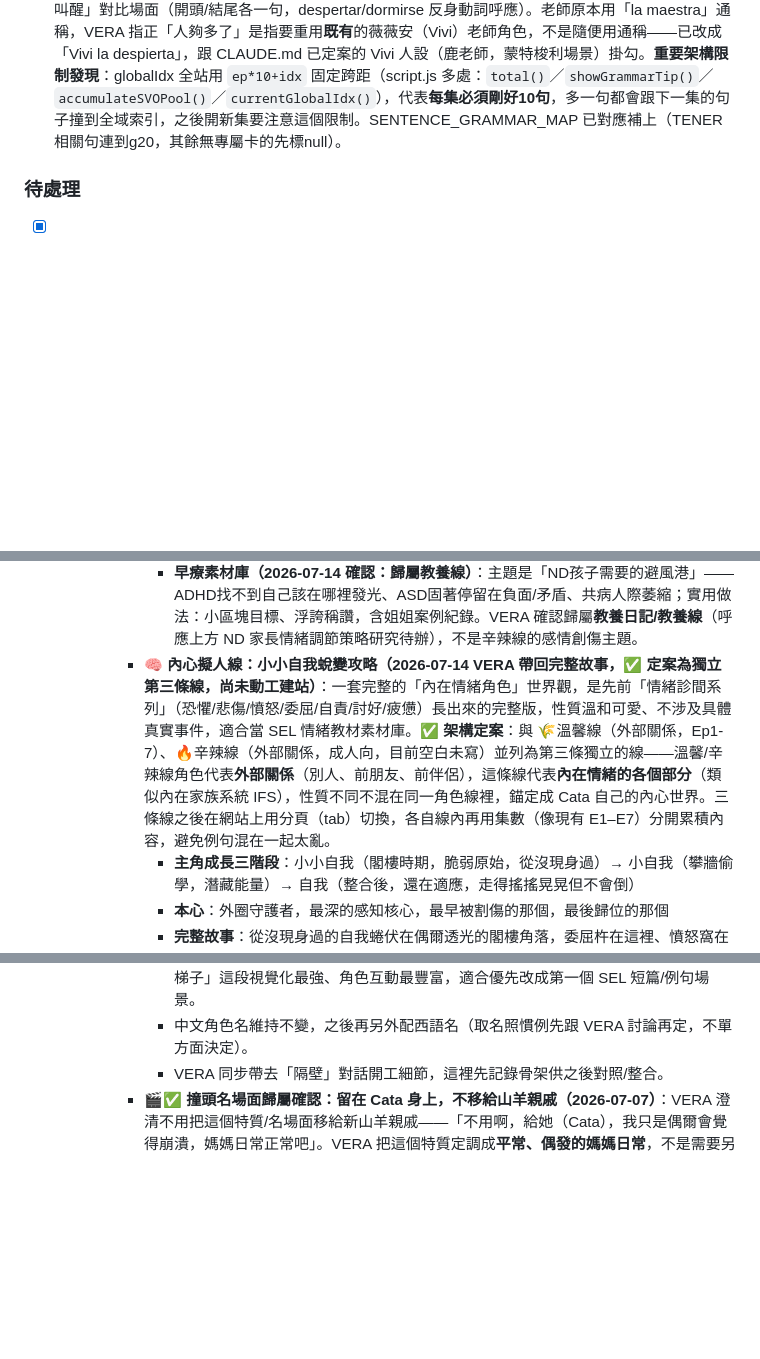
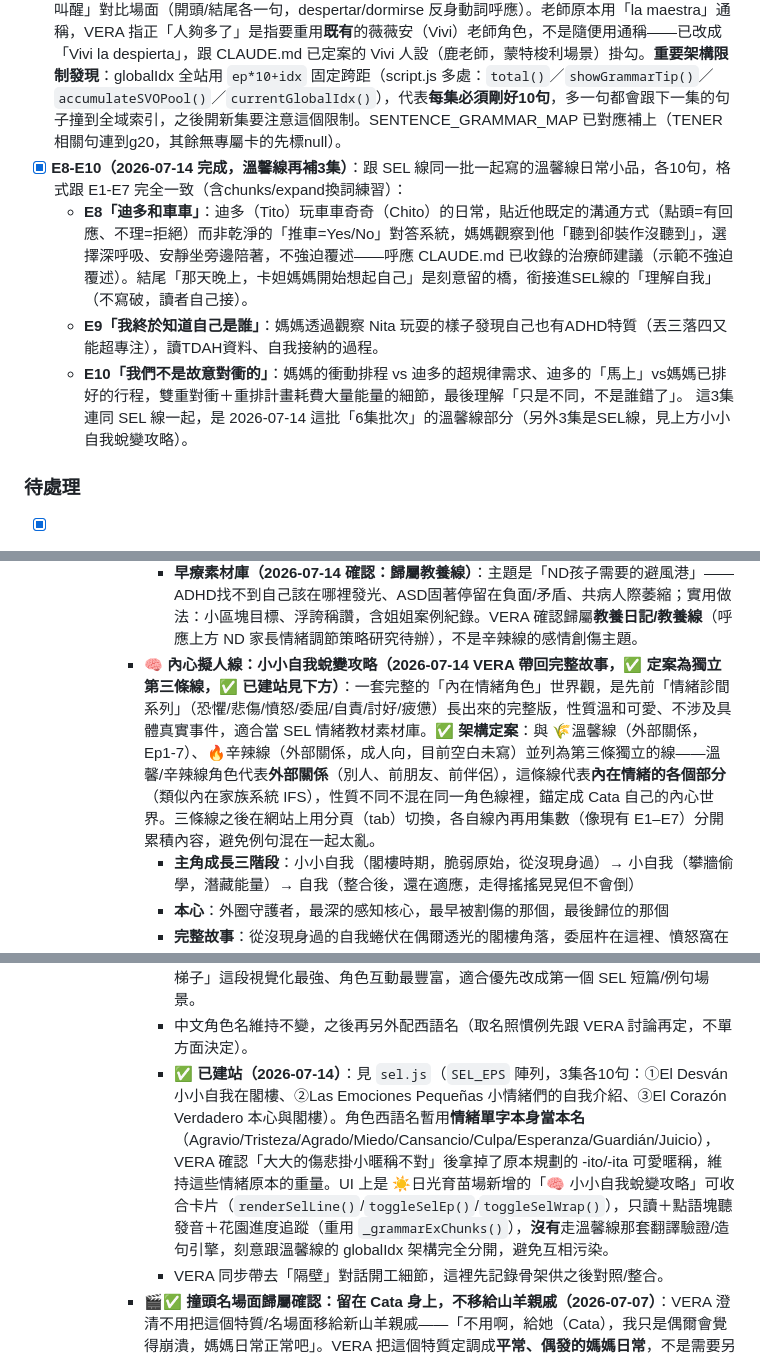
Before and after one commit to VeraChivo/mi-casa-de-chunks, a Markdown page: CLAUDE.md, 3 parts joined by grey strips. Drawn GitHub-style; blank space fills up the shorter version.

Commit message:
記錄E8-E10與SEL線建站完成狀態

```diff
--- a/CLAUDE.md
+++ b/CLAUDE.md
@@ -132,6 +132,11 @@ Yigú的兩個獨立練習頁面，跟主站 index.html 完全分開、不共用
 - [x] E2、E3 句子尚無 `expand` 心智圖延伸（已確認：E2/E3 原本就有完整 expand 資料）
 - [x] S1 E4+ 尚未加入（已完成：E4 Evie 出生了 / E5 照顧 Evie / E6 好吃的東西，各 10 句，全部含 expand 換詞地圖）
 - [x] **E7「手忙腳亂的早晨」（2026-07-14 完成，「劇情覆蓋率」計畫第一集）**：VERA 提出「先有劇情才能長出知識網」的框架後，實際查證現有6集內容，發現 SER/ESTAR/GUSTAR/PODER 都有不錯覆蓋，但 **TENER 的情緒/生理感覺家族（hambre/sed/sueño/frío/calor/miedo/prisa/razón/tiempo/suerte）完全沒有劇情例句**、**HAY 家族完全零覆蓋**——這就是為什麼 g20/g24 這類卡片先前只能引用「新編例句」。已新增 E7 補這兩個洞：10句涵蓋 tener sueño/hambre/frío/prisa/tiempo/miedo（6句）、hay（1句）、quiero+原形動詞（1句）、加上 VERA 指定的「媽媽叫醒小孩結果還是遲到→在學校打瞌睡被老師叫醒」對比場面（開頭/結尾各一句，despertar/dormirse 反身動詞呼應）。老師原本用「la maestra」通稱，VERA 指正「人夠多了」是指要重用**既有**的薇薇安（Vivi）老師角色，不是隨便用通稱——已改成「Vivi la despierta」，跟 CLAUDE.md 已定案的 Vivi 人設（鹿老師，蒙特梭利場景）掛勾。**重要架構限制發現**：globalIdx 全站用 `ep*10+idx` 固定跨距（script.js 多處：`total()`／`showGrammarTip()`／`accumulateSVOPool()`／`currentGlobalIdx()`），代表**每集必須剛好10句**，多一句都會跟下一集的句子撞到全域索引，之後開新集要注意這個限制。SENTENCE_GRAMMAR_MAP 已對應補上（TENER相關句連到g20，其餘無專屬卡的先標null）。
+- [x] **E8-E10（2026-07-14 完成，溫馨線再補3集）**：跟 SEL 線同一批一起寫的溫馨線日常小品，各10句，格式跟 E1-E7 完全一致（含chunks/expand換詞練習）：
+  - **E8「迪多和車車」**：迪多（Tito）玩車車奇奇（Chito）的日常，貼近他既定的溝通方式（點頭=有回應、不理=拒絕）而非乾淨的「推車=Yes/No」對答系統，媽媽觀察到他「聽到卻裝作沒聽到」，選擇深呼吸、安靜坐旁邊陪著，不強迫覆述——呼應 CLAUDE.md 已收錄的治療師建議（示範不強迫覆述）。結尾「那天晚上，卡妲媽媽開始想起自己」是刻意留的橋，銜接進SEL線的「理解自我」（不寫破，讀者自己接）。
+  - **E9「我終於知道自己是誰」**：媽媽透過觀察 Nita 玩耍的樣子發現自己也有ADHD特質（丟三落四又能超專注），讀TDAH資料、自我接納的過程。
+  - **E10「我們不是故意對衝的」**：媽媽的衝動排程 vs 迪多的超規律需求、迪多的「馬上」vs媽媽已排好的行程，雙重對衝＋重排計畫耗費大量能量的細節，最後理解「只是不同，不是誰錯了」。
+  這3集連同 SEL 線一起，是 2026-07-14 這批「6集批次」的溫馨線部分（另外3集是SEL線，見上方小小自我蛻變攻略）。
 
 ### 待處理
 - [x] **💧 文法儲水槽（2026-07-13 完成，見 grammar.js g19/g20/g21＋script.js renderGrammarSupplement()）**：VERA 貼來三個新文法點——形容詞位置（放名詞後面，跟英文相反）、TENER（除了「擁有」還用於表達年紀/生理感覺）、IR + a + 動詞（萬用近未來式，不限「我們」）。新增 grammar.js g19（IR近未來，cat:tense）／g20（TENER，含六人稱變位表，cat:verb-pattern）／g21（形容詞位置，新增 cat:"word-order" 詞序分類）。**這三個沒有對應到特定劇情句子**，為了不讓新內容變成點不到的孤兒資料，在 ☀️日光育苗場新增常駐卡「💧 文法儲水槽」，用 `source` 欄位含「文法補充」關鍵字篩選 GRAMMAR_DATA 自動列出可點清單，之後同類的零散文法點只要 source 標上「文法補充」就會自動出現，不用再改 UI。TENER 因為有 conj 變位表，同時也會自動出現在既有的🌀超級變變變裡。**⚠️ VERA 事後追問「沒有例句沒關係嗎」，發現初版三張卡的例句全是我新編的、沒有掛到劇情原句——已補查回 ammo.js 彈藥庫，把能找到的真實原句換上去**：g20（TENER）與 g21（形容詞位置）現在第一、二句都改用彈藥庫 e4_03 的真實原句（`Nita y Tito tienen una hermana nueva.` / `Tienes una hermana mayor.` / `Tenemos una casa nueva.`，同時示範了「擁有」跟「形容詞放名詞後面」兩件事）；g19（IR近未來）第一句改用彈藥庫 e2_04 的真實原句 `Todo va a salir bien.`。**仍是新編、目前劇情裡還沒有對應原句的部分**：TENER 表「年紀」的用法（`Tito tiene seis años.`）、IR 的第一/二人稱近未來（`Voy a comer.` / `¿Vas a dormir?`）——這兩處西語圈子本身確認正確，但還不是「劇情裡真的出現過」的句子，每個 example 的 zh 欄位已標註「新編例句」以資區別，source 欄位也拆成「彈藥庫 xxx（第N句）／文法補充（其餘為新編）」的格式，之後要幫這兩處補真正的劇情句子時，可以直接搜尋這個標註定位。**卡片名稱定案為「💧 文法儲水槽」**（VERA 嫌原本暫名「🧩 文法補充包」不夠貼莊園主題，提出「挖渠引水：建立語意的流通渠道」的意象——這些文法點不是從劇情裡長出來的，是額外從外面引進來的通用文法水源，灌進莊園滋養主線；最後定案用「儲水槽」而非「引水渠」，把水存起來的畫面更貼合「補充庫」的功能）。**⚠️ 流程提醒**：VERA 明確要求之後**取名字這類主觀/風格決定要先跟她討論再動手**，不要做完才回頭改，並確認過改名字本身很便宜（純文字置換，不算燒額度）。
@@ -236,7 +241,7 @@ Yigú的兩個獨立練習頁面，跟主站 index.html 完全分開、不共用
       - **📋 待整理素材庫（2026-07-14 先記錄，未處理）**：VERA 同批帶回的另外兩塊素材，性質跟前傳芭樂劇不同，先原樣記錄、暫不處理歸屬：
         - **諧音字素材庫（2026-07-14 確認：捨棄，不進本 repo）**：死／侍／使／誓／噬、蠍／邪／諧／斜／脅／卸／洩／謝等字群，VERA 確認這是**中文歌詞用的中文字詞庫**（給「隔壁」那個專門寫中文歌詞的對話/專案玩諧音台詞用），跟這個西語學習網站無關，不用留在這裡追蹤。
         - **早療素材庫（2026-07-14 確認：歸屬教養線）**：主題是「ND孩子需要的避風港」——ADHD找不到自己該在哪裡發光、ASD固著停留在負面/矛盾、共病人際萎縮；實用做法：小區塊目標、浮誇稱讚，含姐姐案例紀錄。VERA 確認歸屬**教養日記/教養線**（呼應上方 ND 家長情緒調節策略研究待辦），不是辛辣線的感情創傷主題。
-      - **🧠 內心擬人線：小小自我蛻變攻略（2026-07-14 VERA 帶回完整故事，✅ 定案為獨立第三條線，尚未動工建站）**：一套完整的「內在情緒角色」世界觀，是先前「情緒診間系列」（恐懼/悲傷/憤怒/委屈/自責/討好/疲憊）長出來的完整版，性質溫和可愛、不涉及具體真實事件，適合當 SEL 情緒教材素材庫。**✅ 架構定案**：與 🌾溫馨線（外部關係，Ep1-7）、🔥辛辣線（外部關係，成人向，目前空白未寫）並列為第三條獨立的線——溫馨/辛辣線角色代表**外部關係**（別人、前朋友、前伴侶），這條線代表**內在情緒的各個部分**（類似內在家族系統 IFS），性質不同不混在同一角色線裡，錨定成 Cata 自己的內心世界。三條線之後在網站上用分頁（tab）切換，各自線內再用集數（像現有 E1–E7）分開累積內容，避免例句混在一起太亂。
+      - **🧠 內心擬人線：小小自我蛻變攻略（2026-07-14 VERA 帶回完整故事，✅ 定案為獨立第三條線，✅ 已建站見下方）**：一套完整的「內在情緒角色」世界觀，是先前「情緒診間系列」（恐懼/悲傷/憤怒/委屈/自責/討好/疲憊）長出來的完整版，性質溫和可愛、不涉及具體真實事件，適合當 SEL 情緒教材素材庫。**✅ 架構定案**：與 🌾溫馨線（外部關係，Ep1-7）、🔥辛辣線（外部關係，成人向，目前空白未寫）並列為第三條獨立的線——溫馨/辛辣線角色代表**外部關係**（別人、前朋友、前伴侶），這條線代表**內在情緒的各個部分**（類似內在家族系統 IFS），性質不同不混在同一角色線裡，錨定成 Cata 自己的內心世界。三條線之後在網站上用分頁（tab）切換，各自線內再用集數（像現有 E1–E7）分開累積內容，避免例句混在一起太亂。
         - **主角成長三階段**：小小自我（閣樓時期，脆弱原始，從沒現身過）→ 小自我（攀牆偷學，潛藏能量）→ 自我（整合後，還在適應，走得搖搖晃晃但不會倒）
         - **本心**：外圈守護者，最深的感知核心，最早被割傷的那個，最後歸位的那個
         - **完整故事**：從沒現身過的自我蜷伏在偶爾透光的閣樓角落，委屈杵在這裡、憤怒窩在那裡、悲傷自責見縫插針耍小脾氣，輕輕伸懶腰就「哐噹！」從被窩滾出來。偶爾探出頭問「也讓我加入好嗎？」得到的回應總是「你還小，先回去跟他們玩！」，只能窩居在潮濕狹小的儲藏間，聚精會神聽彼此陳訴，每個故事都像自渡劫難，相惜相依替彼此擦淚，默默盼著有人拿梯子來的那道光。直到一次驟然碎裂的巨響落進閣樓、扎進心上，那場靈肉俱傷的衝擊反而迫使小小自我破土冒芽、輪廓漸清——長出手腳那天才發現原來可以自己爬下去，回頭一看，閣樓其實沒多高。結尾：嬉汐輕拍說「快起來，今天就是你等的那一天，我們該走了！」已進化成自我的她從被窩睜開眼，揮別陰霾，踏向本心，回歸、啟程。
@@ -245,6 +250,7 @@ Yigú的兩個獨立練習頁面，跟主站 index.html 完全分開、不共用
         - **系列名**：小小自我蛻變攻略，副標「愛與傷交融，堅韌蛻變為自己發聲」
         - **最適合改編的段落（VERA 標註）**：「偶爾探出頭→被轟回來→跟小情緒相依為命→等梯子」這段視覺化最強、角色互動最豐富，適合優先改成第一個 SEL 短篇/例句場景。
         - 中文角色名維持不變，之後再另外配西語名（取名照慣例先跟 VERA 討論再定，不單方面決定）。
+        - **✅ 已建站（2026-07-14）**：見 `sel.js`（`SEL_EPS` 陣列，3集各10句：①El Desván 小小自我在閣樓、②Las Emociones Pequeñas 小情緒們的自我介紹、③El Corazón Verdadero 本心與閣樓）。角色西語名暫用**情緒單字本身當本名**（Agravio/Tristeza/Agrado/Miedo/Cansancio/Culpa/Esperanza/Guardián/Juicio），VERA 確認「大大的傷悲掛小暱稱不對」後拿掉了原本規劃的 -ito/-ita 可愛暱稱，維持這些情緒原本的重量。UI 上是 ☀️日光育苗場新增的「🧠 小小自我蛻變攻略」可收合卡片（`renderSelLine()`/`toggleSelEp()`/`toggleSelWrap()`），只讀＋點語塊聽發音＋花園進度追蹤（重用 `_grammarExChunks()`），**沒有**走溫馨線那套翻譯驗證/造句引擎，刻意跟溫馨線的 globalIdx 架構完全分開，避免互相污染。
         - VERA 同步帶去「隔壁」對話開工細節，這裡先記錄骨架供之後對照/整合。
       - **🎬✅ 撞頭名場面歸屬確認：留在 Cata 身上，不移給山羊親戚（2026-07-07）**：VERA 澄清不用把這個特質/名場面移給新山羊親戚——「不用啊，給她（Cata），我只是偶爾會覺得崩潰，媽媽日常正常吧」。VERA 把這個特質定調成**平常、偶發的媽媽日常**，不是需要另開角色才能承載的沉重事件，直接留在 Cata 身上最真實。黑山羊親戚維持獨立存在（承載 VERA「漢子」的另一面），但與撞頭名場面/災難性思考脫鉤，兩個角色互不重疊。Cata 的視覺表現手法（山羊式一步一撞、或啄木鳥式連續啄擊）皆可參考套用。
       - **🎵 語言雙關梗——「bee」＝台語「袂/會」（2026-07-07 VERA 發現）**：西語羊叫聲「bee」剛好撞上台語一組近音反義詞——**袂（bē，不會）／會（ē，會）**，只差一個 b 音。VERA 設計的梗：Cata 崩潰時連續咩叫「bee~bee~bee~」＝台語「袂袂袂」（不會不會不會，我不行了），下一秒卻自己轉成「會會會」（其實她會、她可以）——**這正是「一邊堅韌一邊崩潰」定案金句的聲音版演出**，一個叫聲就同時演完了 Cata 人設的兩面，可考慮做成 Cata 的招牌台詞/音效梗。VERA 進一步補充：西語 b/v 本身發音就是介於兩者中間的近似音，跟台語的中間值巧合呼應；擬聲收尾若唸成「咩咩哶」，「哶」正好是啊哶（Ylin）本人的暱稱字，等於這串聲音玩梗自然滑進了女兒的暱稱裡，是額外一層彩蛋。
```
